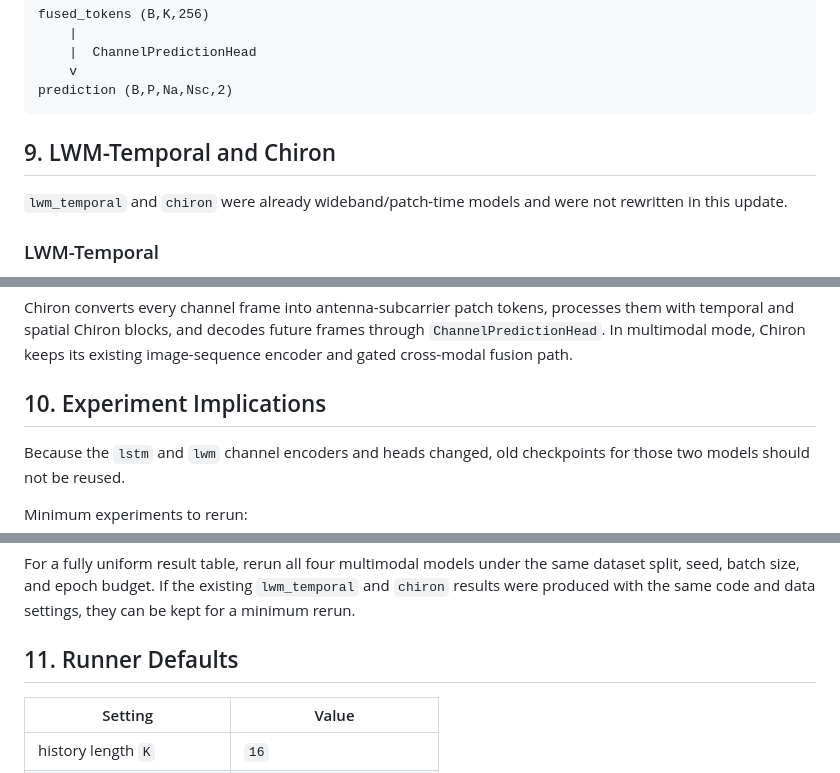
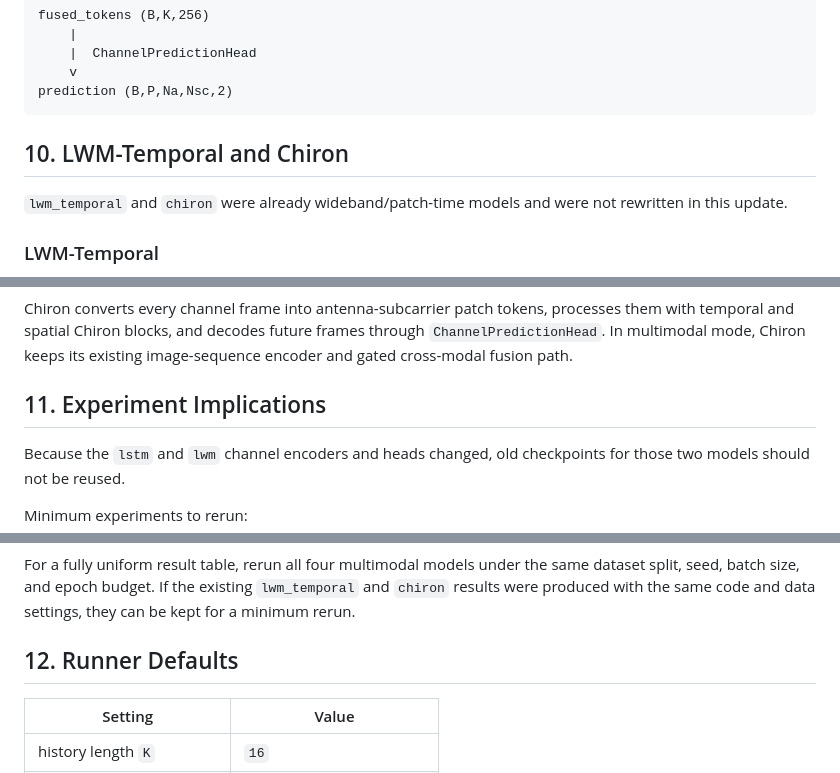
Before and after one commit to yuknow01/carla-wireless-channel-prediction, a Markdown page: MULTIMODAL_ARCHITECTURE.md, 3 parts joined by grey strips. Drawn GitHub-style.

````diff
--- a/MULTIMODAL_ARCHITECTURE.md
+++ b/MULTIMODAL_ARCHITECTURE.md
@@ -426,7 +475,7 @@ fused_tokens (B,K,256)
 prediction (B,P,Na,Nsc,2)
 ```
 
-## 9. LWM-Temporal and Chiron
+## 10. LWM-Temporal and Chiron
 
 `lwm_temporal` and `chiron` were already wideband/patch-time models and were not
 rewritten in this update.
@@ -454,7 +503,7 @@ processes them with temporal and spatial Chiron blocks, and decodes future
 frames through `ChannelPredictionHead`. In multimodal mode, Chiron keeps its
 existing image-sequence encoder and gated cross-modal fusion path.
 
-## 10. Experiment Implications
+## 11. Experiment Implications
 
 Because the `lstm` and `lwm` channel encoders and heads changed, old checkpoints
 for those two models should not be reused.
@@ -476,7 +525,7 @@ same dataset split, seed, batch size, and epoch budget. If the existing
 `lwm_temporal` and `chiron` results were produced with the same code and data
 settings, they can be kept for a minimum rerun.
 
-## 11. Runner Defaults
+## 12. Runner Defaults
 
 | Setting | Value |
 |---|---|
````
Also changed, not shown: other parts of MULTIMODAL_ARCHITECTURE.md (+57 -8 lines).
